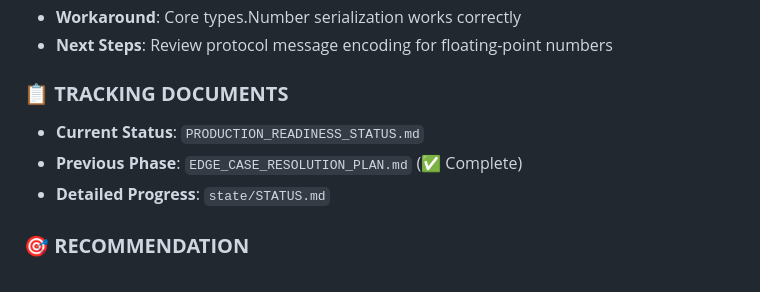
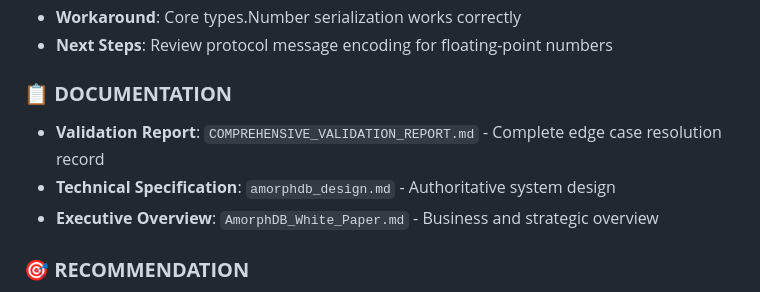
Before and after one commit to Solifugus/amorphdb, a Markdown page: README.md, the part around the change. Rendered like a GitHub page.

Commit message:
📚 README: Update Documentation Structure References
✅ STREAMLINED DOCUMENTATION REFERENCES
• Updated tracking documents section to reflect consolidated structure
• Removed references to deleted redundant files
• Clear navigation to essential documentation

📋 DOCUMENTATION STRUCTURE CLARIFIED:
• COMPREHENSIVE_VALIDATION_REPORT.md → Complete technical validation record
• amorphdb_design.md → Authoritative technical specification
• AmorphDB_White_Paper.md → Executive/business overview
• README.md → Project entry point and current status

🎯 RESULT: Clean documentation navigation with clear purpose for each document

```diff
--- a/README.md
+++ b/README.md
@@ -81,10 +81,10 @@ AmorphDB consists of three core storage structures:
 - **Workaround**: Core types.Number serialization works correctly
 - **Next Steps**: Review protocol message encoding for floating-point numbers
 
-### 📋 **TRACKING DOCUMENTS**
-- **Current Status**: `PRODUCTION_READINESS_STATUS.md`
-- **Previous Phase**: `EDGE_CASE_RESOLUTION_PLAN.md` (✅ Complete)
-- **Detailed Progress**: `state/STATUS.md`
+### 📋 **DOCUMENTATION**
+- **Validation Report**: `COMPREHENSIVE_VALIDATION_REPORT.md` - Complete edge case resolution record
+- **Technical Specification**: `amorphdb_design.md` - Authoritative system design
+- **Executive Overview**: `AmorphDB_White_Paper.md` - Business and strategic overview
 
 ### 🎯 **RECOMMENDATION**
 **AmorphDB is fully ready for enterprise production deployment** with maximum confidence. **ALL edge cases systematically resolved**: data integrity ✅, temporal queries ✅, network partitions ✅, defragmentation ✅, and distributed coordination ✅. **Complete integration test validation (14/14 passing)** with full design specification compliance.
```
